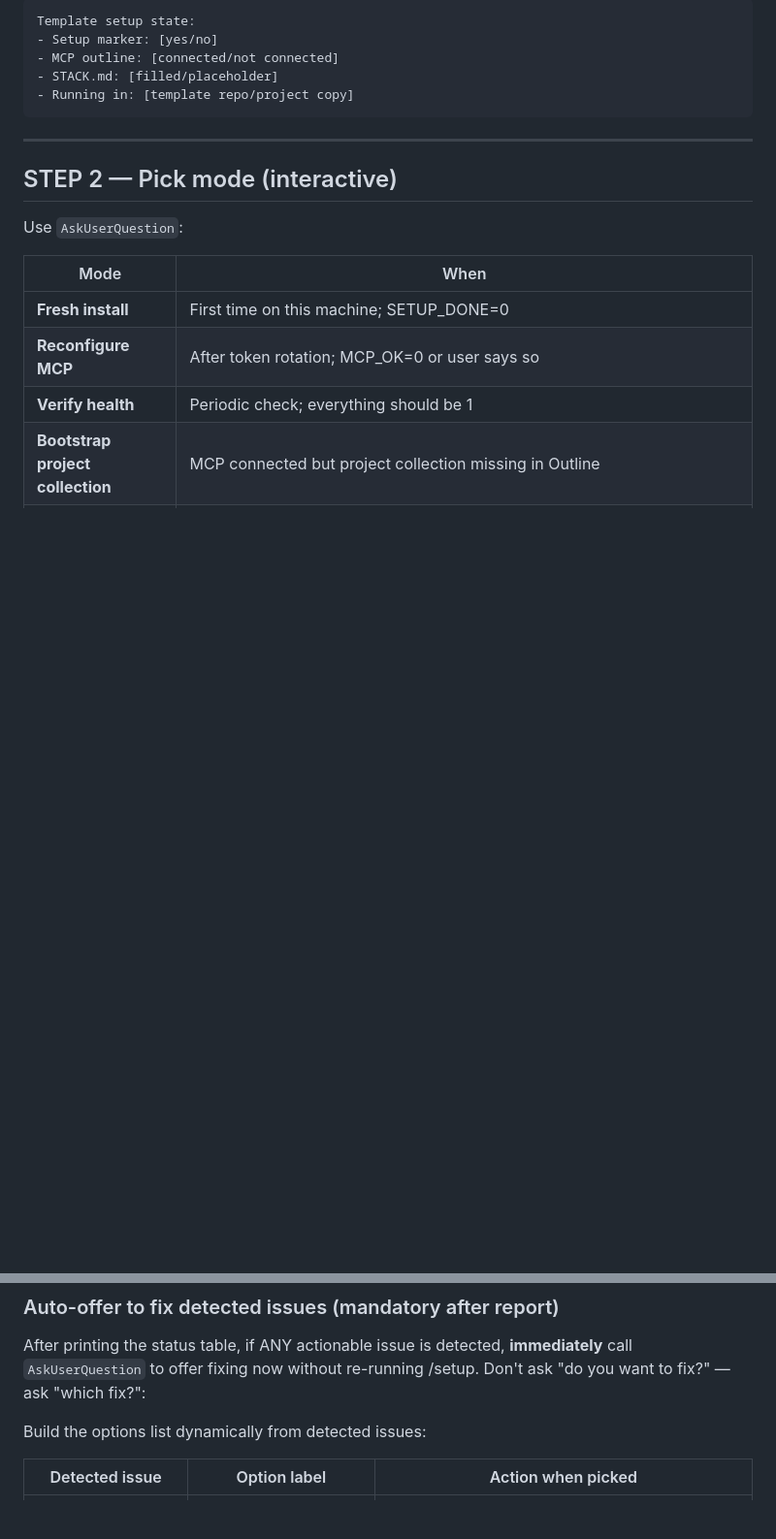
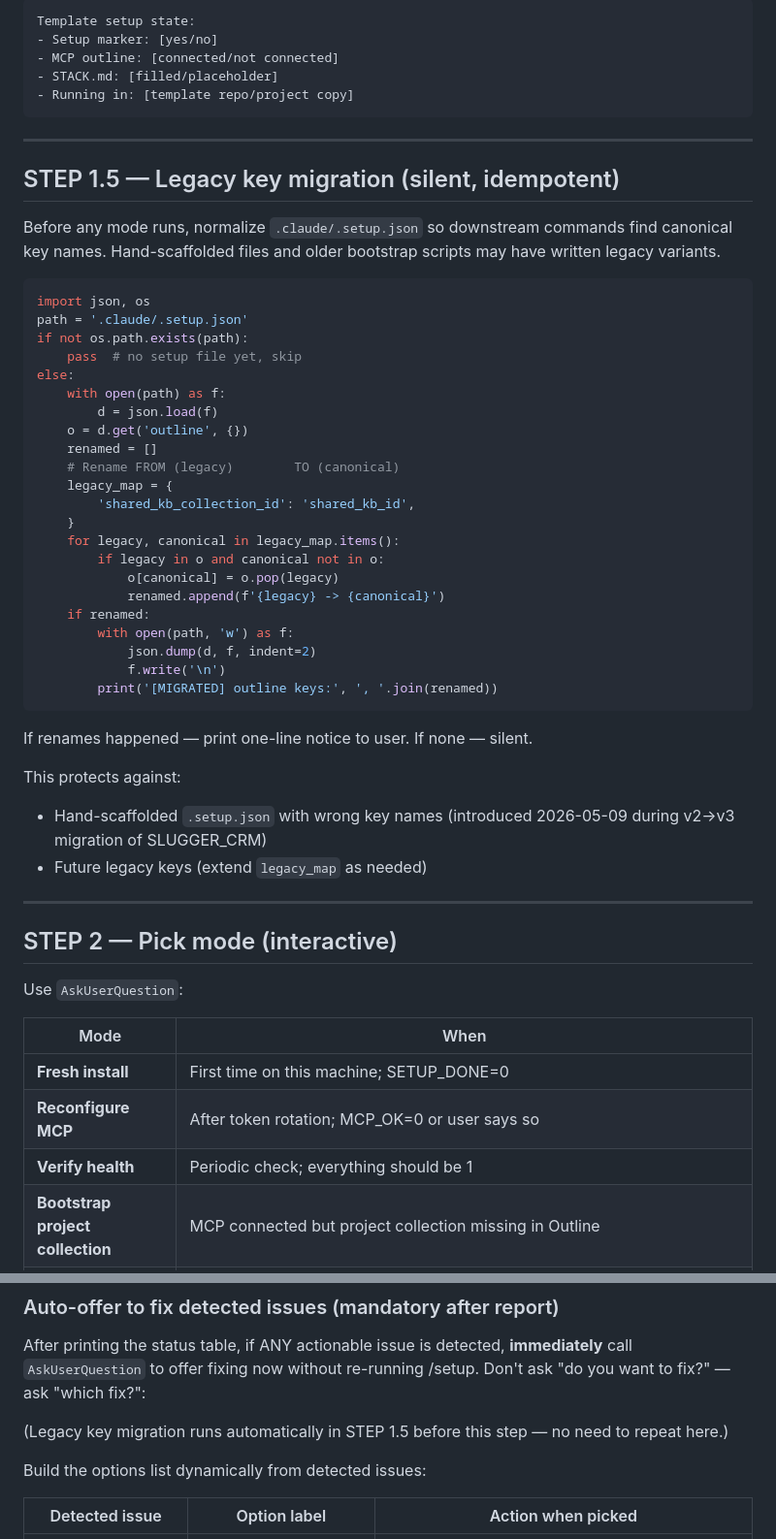
Before and after one commit to vredin/investments, a Markdown page: .claude/commands/setup.md, 2 parts joined by grey strips. Shown at 97% size. Drawn GitHub-style; blank space fills up the shorter version.

Commit message:
[FIX] Import /setup STEP 1.5 legacy outline key migration
Co-Authored-By: Claude Opus 4.7 <noreply@anthropic.com>

````diff
--- a/.claude/commands/setup.md
+++ b/.claude/commands/setup.md
@@ -36,6 +36,43 @@ Template setup state:
 - STACK.md: [filled/placeholder]
 - Running in: [template repo/project copy]
 ```
+
+---
+
+## STEP 1.5 — Legacy key migration (silent, idempotent)
+
+Before any mode runs, normalize `.claude/.setup.json` so downstream commands find canonical key names. Hand-scaffolded files and older bootstrap scripts may have written legacy variants.
+
+```python
+import json, os
+path = '.claude/.setup.json'
+if not os.path.exists(path):
+    pass  # no setup file yet, skip
+else:
+    with open(path) as f:
+        d = json.load(f)
+    o = d.get('outline', {})
+    renamed = []
+    # Rename FROM (legacy)        TO (canonical)
+    legacy_map = {
+        'shared_kb_collection_id': 'shared_kb_id',
+    }
+    for legacy, canonical in legacy_map.items():
+        if legacy in o and canonical not in o:
+            o[canonical] = o.pop(legacy)
+            renamed.append(f'{legacy} -> {canonical}')
+    if renamed:
+        with open(path, 'w') as f:
+            json.dump(d, f, indent=2)
+            f.write('\n')
+        print('[MIGRATED] outline keys:', ', '.join(renamed))
+```
+
+If renames happened — print one-line notice to user. If none — silent.
+
+This protects against:
+- Hand-scaffolded `.setup.json` with wrong key names (introduced 2026-05-09 during v2→v3 migration of SLUGGER_CRM)
+- Future legacy keys (extend `legacy_map` as needed)
 
 ---
 
@@ -186,6 +223,8 @@ For each missing/broken — print fix command:
 ### Auto-offer to fix detected issues (mandatory after report)
 
 After printing the status table, if ANY actionable issue is detected, **immediately** call `AskUserQuestion` to offer fixing now without re-running /setup. Don't ask "do you want to fix?" — ask "which fix?":
+
+(Legacy key migration runs automatically in STEP 1.5 before this step — no need to repeat here.)
 
 Build the options list dynamically from detected issues:
 
````
